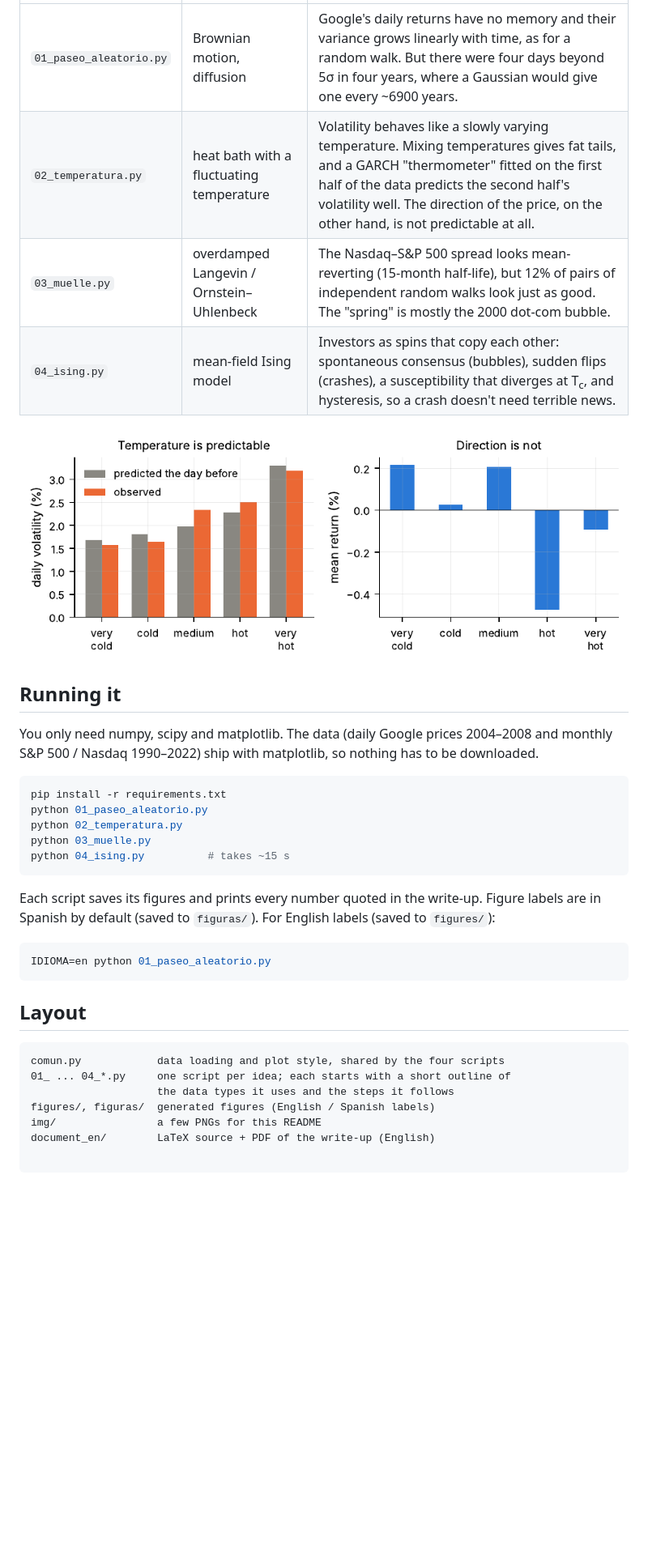
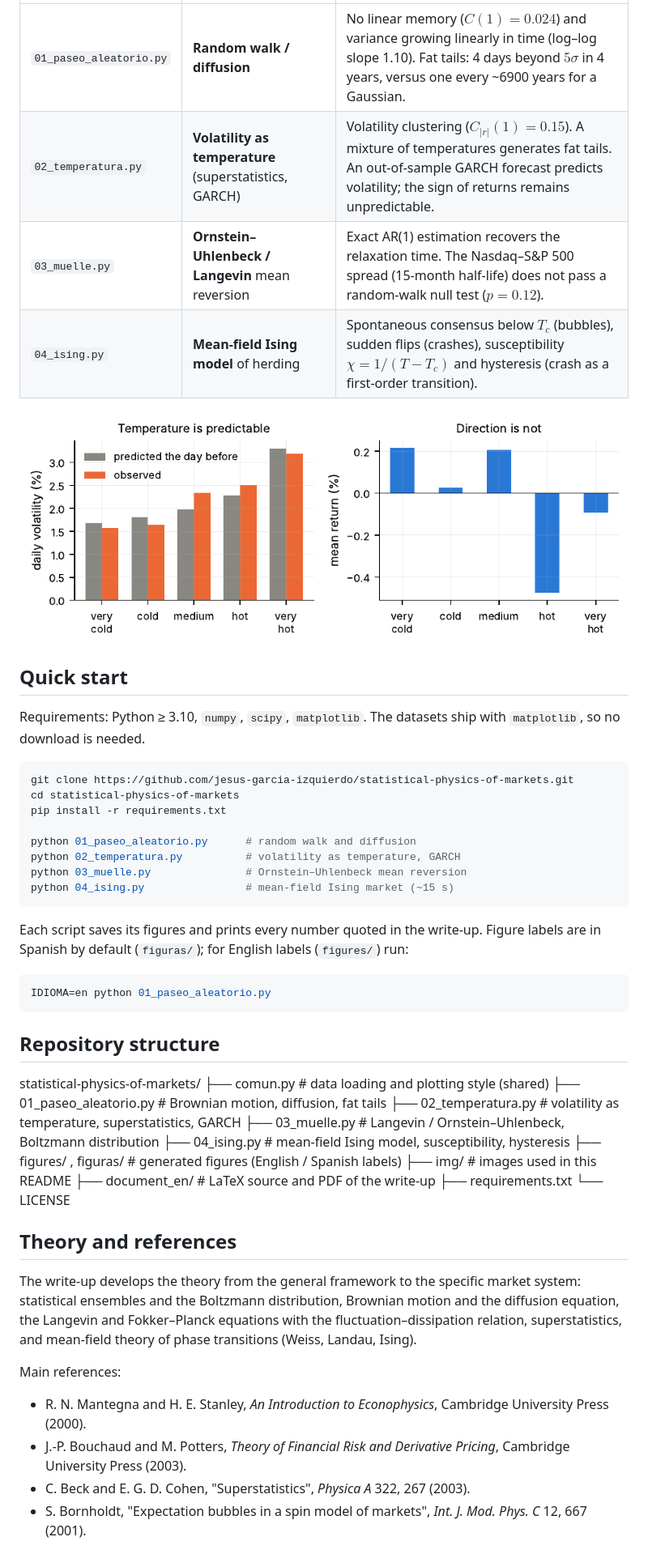
Before and after one commit to jesus-garcia-izquierdo/statistical-physics-of-markets, a Markdown page: README.md, the part around one of its changes. Shown at 81% size. Rendered like a GitHub page; blank space fills up the shorter version.

Commit message:
Improve README

````diff
--- a/README.md
+++ b/README.md
@@ -15,6 +56,6 @@ The full write-up (20 pages, with all the derivations and figures) is in
 |---|---|---|
-| `01_paseo_aleatorio.py` | Brownian motion, diffusion | Google's daily returns have no memory and their variance grows linearly with time, as for a random walk. But there were four days beyond 5σ in four years, where a Gaussian would give one every ~6900 years. |
-| `02_temperatura.py` | heat bath with a fluctuating temperature | Volatility behaves like a slowly varying temperature. Mixing temperatures gives fat tails, and a GARCH "thermometer" fitted on the first half of the data predicts the second half's volatility well. The direction of the price, on the other hand, is not predictable at all. |
-| `03_muelle.py` | overdamped Langevin / Ornstein–Uhlenbeck | The Nasdaq–S&P 500 spread looks mean-reverting (15-month half-life), but 12% of pairs of independent random walks look just as good. The "spring" is mostly the 2000 dot-com bubble. |
-| `04_ising.py` | mean-field Ising model | Investors as spins that copy each other: spontaneous consensus (bubbles), sudden flips (crashes), a susceptibility that diverges at T<sub>c</sub>, and hysteresis, so a crash doesn't need terrible news. |
+| `01_paseo_aleatorio.py` | **Random walk / diffusion** | No linear memory ($C(1)=0.024$) and variance growing linearly in time (log–log slope 1.10). Fat tails: 4 days beyond $5\sigma$ in 4 years, versus one every ~6900 years for a Gaussian. |
+| `02_temperatura.py` | **Volatility as temperature** (superstatistics, GARCH) | Volatility clustering ($C_{\lvert r\rvert}(1)=0.15$). A mixture of temperatures generates fat tails. An out-of-sample GARCH forecast predicts volatility; the sign of returns remains unpredictable. |
+| `03_muelle.py` | **Ornstein–Uhlenbeck / Langevin** mean reversion | Exact AR(1) estimation recovers the relaxation time. The Nasdaq–S&P 500 spread (15-month half-life) does not pass a random-walk null test ($p=0.12$). |
+| `04_ising.py` | **Mean-field Ising model** of herding | Spontaneous consensus below $T_c$ (bubbles), sudden flips (crashes), susceptibility $\chi=1/(T-T_c)$ and hysteresis (crash as a first-order transition). |
 
@@ -22,31 +63,55 @@ The full write-up (20 pages, with all the derivations and figures) is in
 
-## Running it
+## Quick start
 
-You only need numpy, scipy and matplotlib. The data (daily Google prices 2004–2008 and monthly S&P 500 /
-Nasdaq 1990–2022) ship with matplotlib, so nothing has to be downloaded.
+Requirements: Python ≥ 3.10, `numpy`, `scipy`, `matplotlib`. The datasets ship with `matplotlib`,
+so no download is needed.
 
 ```bash
+git clone https://github.com/jesus-garcia-izquierdo/statistical-physics-of-markets.git
+cd statistical-physics-of-markets
 pip install -r requirements.txt
-python 01_paseo_aleatorio.py
-python 02_temperatura.py
-python 03_muelle.py
-python 04_ising.py          # takes ~15 s
+
+python 01_paseo_aleatorio.py      # random walk and diffusion
+python 02_temperatura.py          # volatility as temperature, GARCH
+python 03_muelle.py               # Ornstein–Uhlenbeck mean reversion
+python 04_ising.py                # mean-field Ising market (~15 s)
 ```
 
-Each script saves its figures and prints every number quoted in the write-up. Figure labels are in Spanish
-by default (saved to `figuras/`). For English labels (saved to `figures/`):
+Each script saves its figures and prints every number quoted in the write-up. Figure labels are
+in Spanish by default (`figuras/`); for English labels (`figures/`) run:
 
 ```bash
 IDIOMA=en python 01_paseo_aleatorio.py
 ```
 
-## Layout
+<!-- Colab placeholder: once a notebook is added (e.g. notebooks/quickstart.ipynb), insert:
+[![Open In Colab](https://colab.research.google.com/assets/colab-badge.svg)](https://colab.research.google.com/github/jesus-garcia-izquierdo/statistical-physics-of-markets/blob/main/notebooks/quickstart.ipynb)
+-->
 
-```
-comun.py            data loading and plot style, shared by the four scripts
-01_ ... 04_*.py     one script per idea; each starts with a short outline of
-                    the data types it uses and the steps it follows
-figures/, figuras/  generated figures (English / Spanish labels)
-img/                a few PNGs for this README
-document_en/        LaTeX source + PDF of the write-up (English)
+## Repository structure
+statistical-physics-of-markets/
+├── comun.py # data loading and plotting style (shared)
+├── 01_paseo_aleatorio.py # Brownian motion, diffusion, fat tails
+├── 02_temperatura.py # volatility as temperature, superstatistics, GARCH
+├── 03_muelle.py # Langevin / Ornstein–Uhlenbeck, Boltzmann distribution
+├── 04_ising.py # mean-field Ising model, susceptibility, hysteresis
+├── figures/ , figuras/ # generated figures (English / Spanish labels)
+├── img/ # images used in this README
+├── document_en/ # LaTeX source and PDF of the write-up
+├── requirements.txt
+└── LICENSE
 
+
+## Theory and references
+
+The write-up develops the theory from the general framework to the specific market system:
+statistical ensembles and the Boltzmann distribution, Brownian motion and the diffusion
+equation, the Langevin and Fokker–Planck equations with the fluctuation–dissipation relation,
+superstatistics, and mean-field theory of phase transitions (Weiss, Landau, Ising).
+
+Main references:
+- R. N. Mantegna and H. E. Stanley, *An Introduction to Econophysics*, Cambridge University Press (2000).
+- J.-P. Bouchaud and M. Potters, *Theory of Financial Risk and Derivative Pricing*, Cambridge University Press (2003).
+- C. Beck and E. G. D. Cohen, "Superstatistics", *Physica A* 322, 267 (2003).
+- S. Bornholdt, "Expectation bubbles in a spin model of markets", *Int. J. Mod. Phys. C* 12, 667 (2001).
+
````
Also changed, not shown: other parts of README.md (+66 -14 lines).
